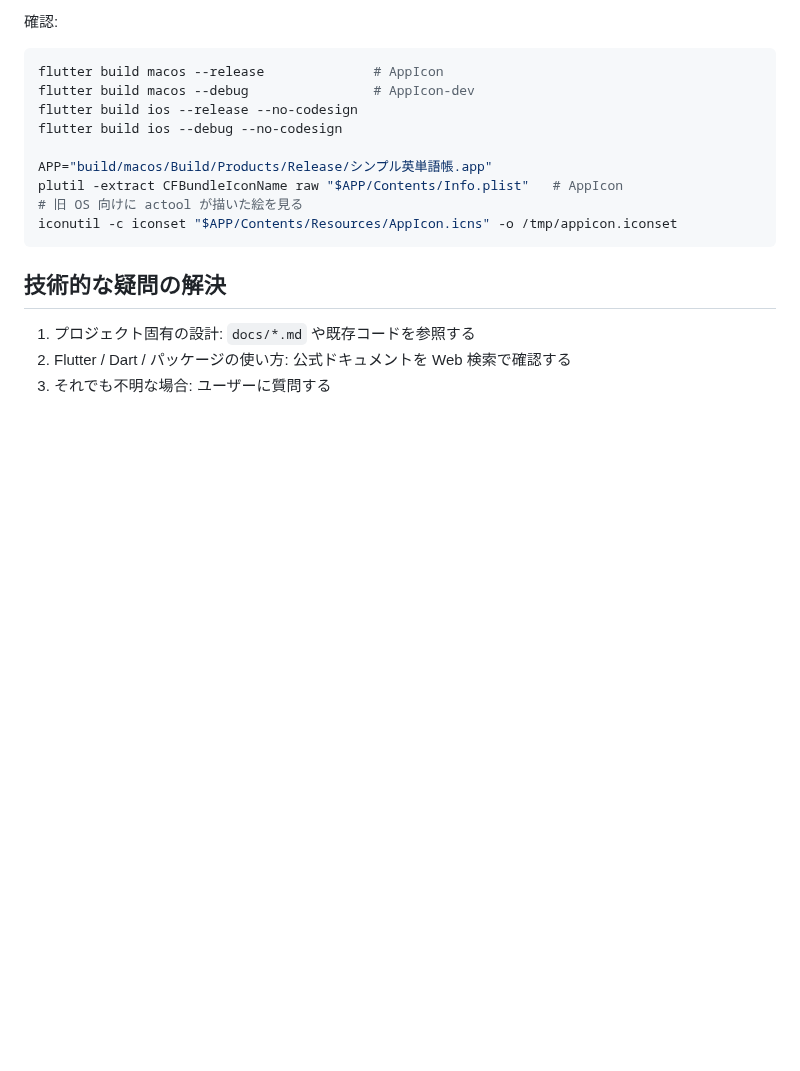
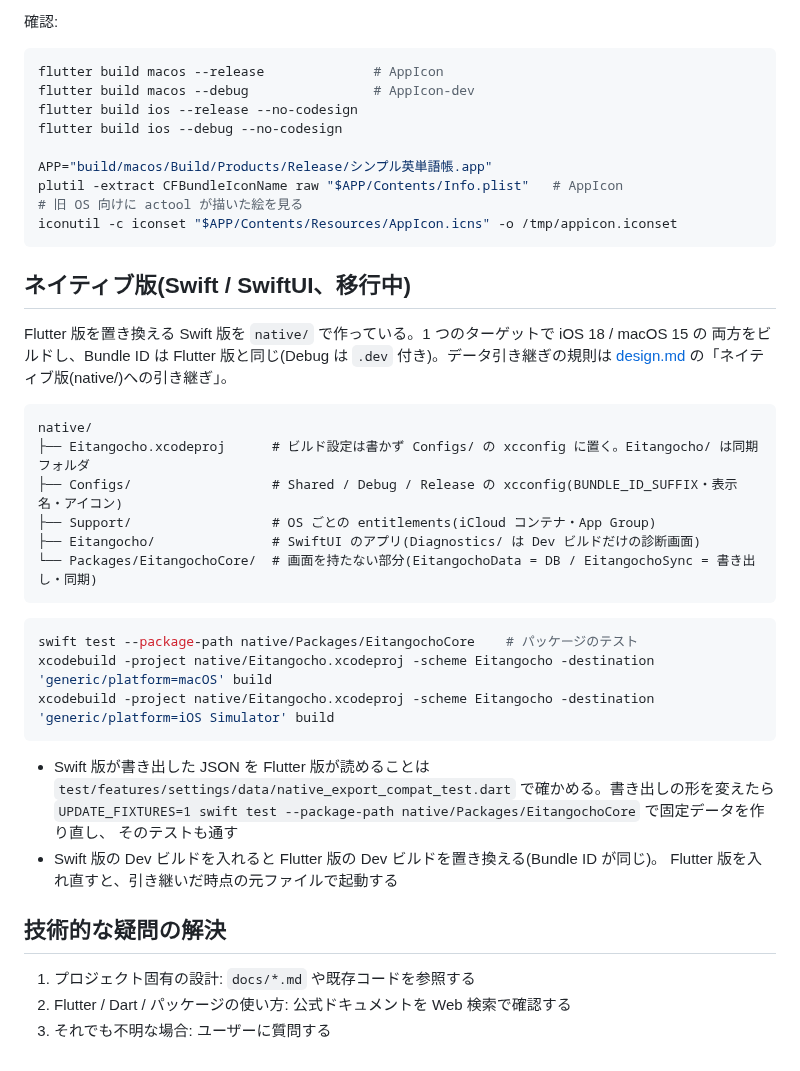
Before and after one commit to koheimikami3/eitangocho, a Markdown page: docs/development.md, the part around the change. Rendered like a GitHub page; blank space fills up the shorter version.

Commit message:
docs: describe the native project and the data takeover rules
Co-Authored-By: Claude Opus 5.5 <noreply@anthropic.com>

````diff
--- a/docs/development.md
+++ b/docs/development.md
@@ -80,6 +80,34 @@ plutil -extract CFBundleIconName raw "$APP/Contents/Info.plist"   # AppIcon
 iconutil -c iconset "$APP/Contents/Resources/AppIcon.icns" -o /tmp/appicon.iconset
 ```
 
+## ネイティブ版(Swift / SwiftUI、移行中)
+
+Flutter 版を置き換える Swift 版を `native/` で作っている。1 つのターゲットで iOS 18 / macOS 15 の
+両方をビルドし、Bundle ID は Flutter 版と同じ(Debug は `.dev` 付き)。データ引き継ぎの規則は
+[design.md](design.md) の「ネイティブ版(native/)への引き継ぎ」。
+
+```
+native/
+├── Eitangocho.xcodeproj      # ビルド設定は書かず Configs/ の xcconfig に置く。Eitangocho/ は同期フォルダ
+├── Configs/                  # Shared / Debug / Release の xcconfig(BUNDLE_ID_SUFFIX・表示名・アイコン)
+├── Support/                  # OS ごとの entitlements(iCloud コンテナ・App Group)
+├── Eitangocho/               # SwiftUI のアプリ(Diagnostics/ は Dev ビルドだけの診断画面)
+└── Packages/EitangochoCore/  # 画面を持たない部分(EitangochoData = DB / EitangochoSync = 書き出し・同期)
+```
+
+```bash
+swift test --package-path native/Packages/EitangochoCore    # パッケージのテスト
+xcodebuild -project native/Eitangocho.xcodeproj -scheme Eitangocho -destination 'generic/platform=macOS' build
+xcodebuild -project native/Eitangocho.xcodeproj -scheme Eitangocho -destination 'generic/platform=iOS Simulator' build
+```
+
+- Swift 版が書き出した JSON を Flutter 版が読めることは
+  `test/features/settings/data/native_export_compat_test.dart` で確かめる。書き出しの形を変えたら
+  `UPDATE_FIXTURES=1 swift test --package-path native/Packages/EitangochoCore` で固定データを作り直し、
+  そのテストも通す
+- Swift 版の Dev ビルドを入れると Flutter 版の Dev ビルドを置き換える(Bundle ID が同じ)。
+  Flutter 版を入れ直すと、引き継いだ時点の元ファイルで起動する
+
 ## 技術的な疑問の解決
 
 1. プロジェクト固有の設計: `docs/*.md` や既存コードを参照する
````
Also changed, not shown: docs/design.md (+18 -0 lines).
